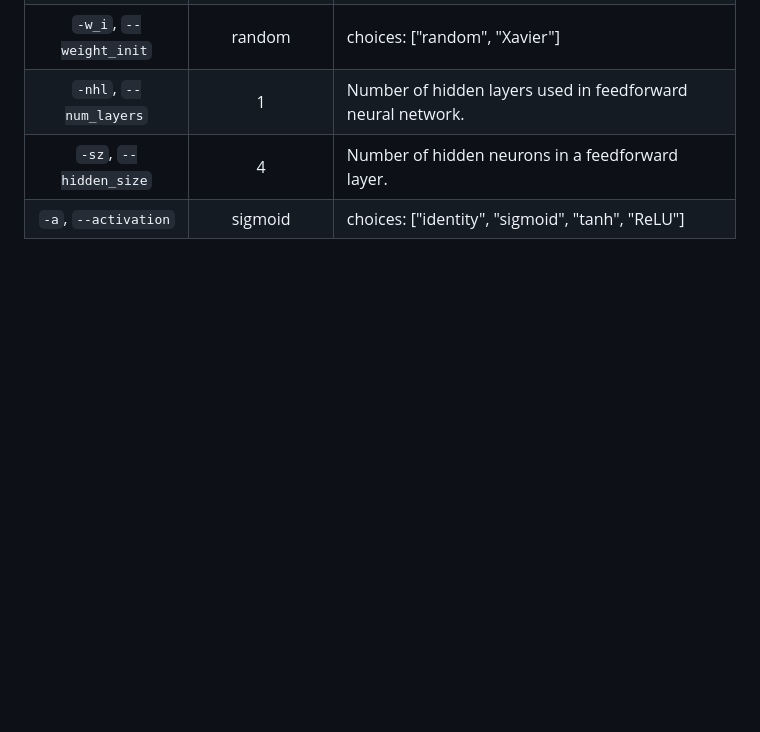
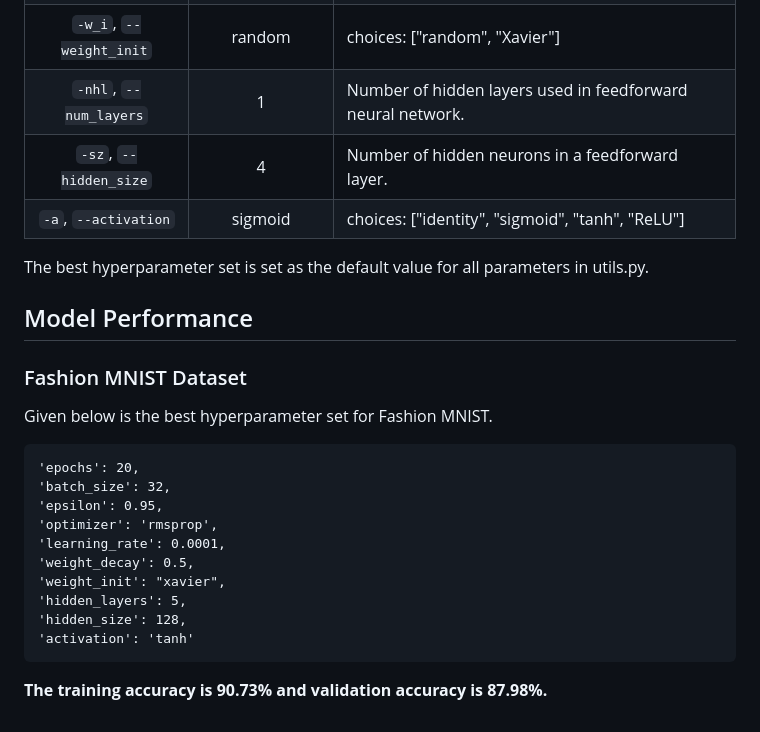
Before and after one commit to vinyk/DA6401_Assignment1, a Markdown page: README.md, the part around the change. GitHub-like rendering; blank space fills up the shorter version.

````diff
--- a/README.md
+++ b/README.md
@@ -74,3 +74,25 @@ As mentioned in the assignment, the following arguements were used
 | `-nhl`, `--num_layers` | 1 | Number of hidden layers used in feedforward neural network. |
 | `-sz`, `--hidden_size` | 4 | Number of hidden neurons in a feedforward layer. |
 | `-a`, `--activation` | sigmoid | choices:  ["identity", "sigmoid", "tanh", "ReLU"] |
+
+The best hyperparameter set is set as the default value for all parameters in utils.py.
+
+## Model Performance
+
+### Fashion MNIST Dataset
+
+Given below is the best hyperparameter set for Fashion MNIST.
+
+```
+'epochs': 20,
+'batch_size': 32,
+'epsilon': 0.95,
+'optimizer': 'rmsprop',
+'learning_rate': 0.0001,
+'weight_decay': 0.5,
+'weight_init': "xavier",
+'hidden_layers': 5,
+'hidden_size': 128,
+'activation': 'tanh'
+```
+**The training accuracy is 90.73% and validation accuracy is 87.98%.**
````
